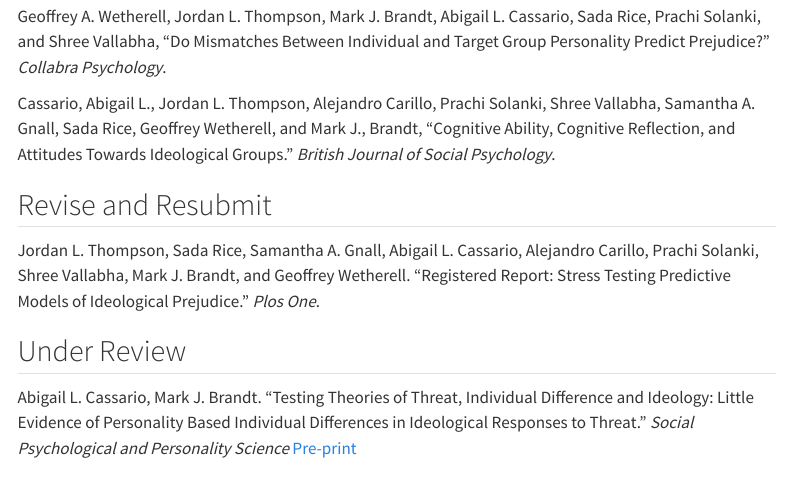
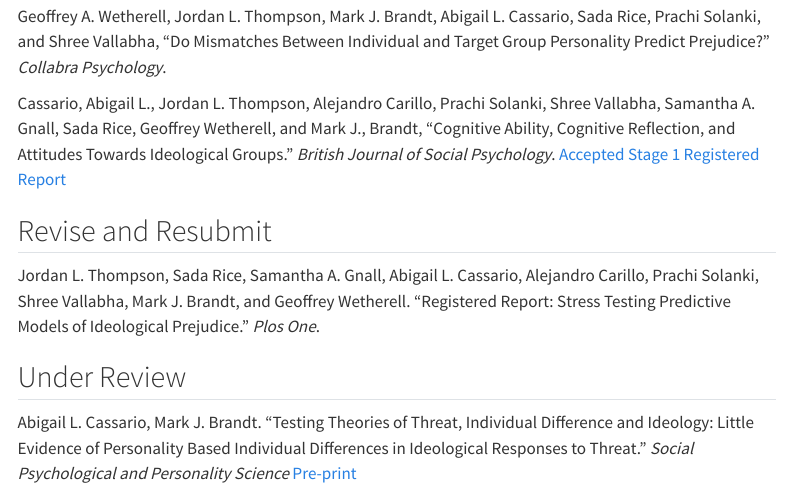
Before and after one commit to abigailcassario/abigailcassario.github.io, a Quarto document (Research.qmd): the page in a window 1100 px wide, from 610 px down. Rendered offline with R 4.5, knitr and Pandoc in place of Quarto, with nearby package versions; menus at the side of the page are left out.

Commit message:
Update ca paper

```diff
--- a/Research.qmd
+++ b/Research.qmd
@@ -21,7 +21,7 @@ Cassario, Abigail L., "Perceived Vulnerability to Infectious Disease and Perceiv
 
 Geoffrey A. Wetherell, Jordan L. Thompson, Mark J. Brandt, Abigail L. Cassario, Sada Rice, Prachi Solanki, and Shree Vallabha, "Do Mismatches Between Individual and Target Group Personality Predict Prejudice?" *Collabra Psychology*.
 
-Cassario, Abigail L., Jordan L. Thompson, Alejandro Carillo, Prachi Solanki, Shree Vallabha, Samantha A. Gnall, Sada Rice, Geoffrey Wetherell, and Mark J., Brandt, "Cognitive Ability, Cognitive Reflection, and Attitudes Towards Ideological Groups." *British Journal of Social Psychology*.
+Cassario, Abigail L., Jordan L. Thompson, Alejandro Carillo, Prachi Solanki, Shree Vallabha, Samantha A. Gnall, Sada Rice, Geoffrey Wetherell, and Mark J., Brandt, "Cognitive Ability, Cognitive Reflection, and Attitudes Towards Ideological Groups." *British Journal of Social Psychology*. <a href="PVD_shortened_intro_PLS_new_pdf.pdf">Accepted Stage 1 Registered Report</a>
 
 ## Revise and Resubmit
 
```
Also changed, not shown: cogability_pol_animosity_no_tracked_changes_10_31.pdf (added), Research.qmd (2 more changed lines).
